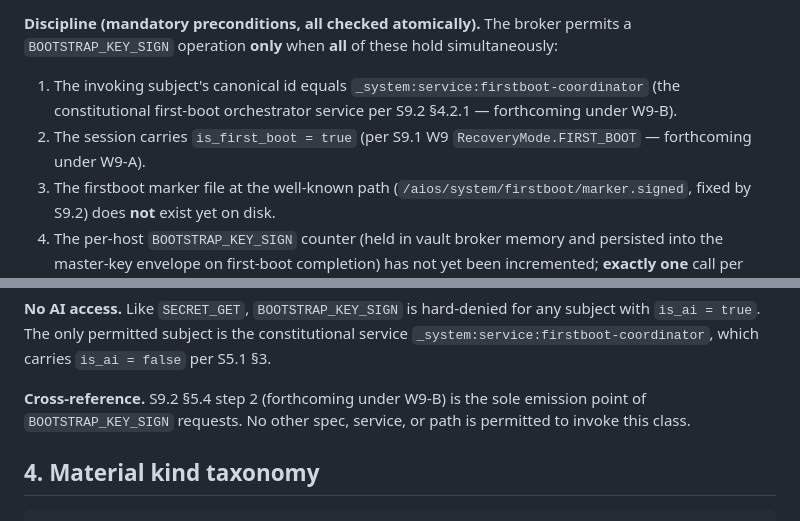
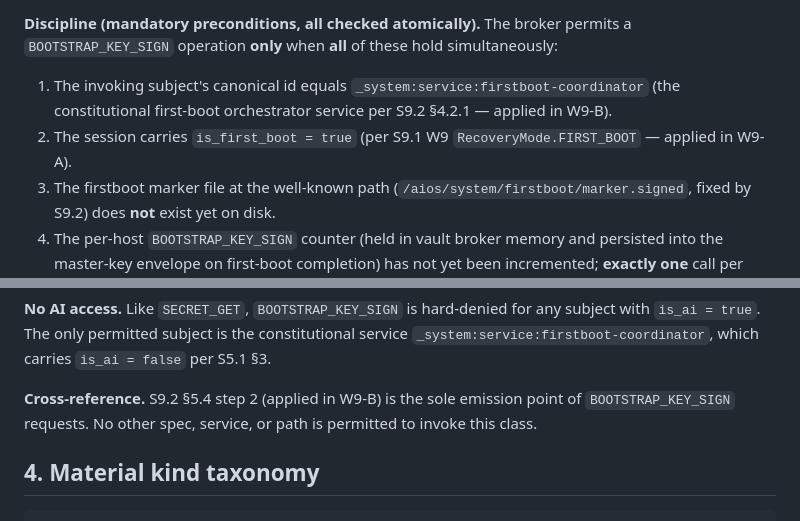
Before and after one commit to luckyngoriko/AI-Native-Linux, a Markdown page: 002.AI-OS.NET--SPECREV.2/L4_Policy_Identity_Vault/02_vault_broker.md, 2 parts joined by grey strips. Rendered like a GitHub page.

Commit message:
docs(spec): L4 — refresh 5 stale "forthcoming under W9-*" markers to "applied"
Wave 9 (commit 27fa21d) landed RecoveryMode.FIRST_BOOT, the
firstboot-coordinator subject, the §26.2.2 Wave 9 update, and the
§5.4 step 2 BOOTSTRAP_KEY_SIGN emission point. S5.1 and S5.2 still
carried "— forthcoming under W9-A" / "— forthcoming under W9-B"
parentheticals at the reference sites; this commit refreshes them to
"applied in W9-A" / "applied in W9-B" so each parenthetical still
points to the wave that landed the change but no longer mis-frames
landed content as pending.

5 occurrences across 2 files:
- S5.1 §5.2.1 (RecoveryRequiredForSystemMutation Wave 9 update reference)
- S5.1 §5.2.2 (S9.2 §4.2.1 service-subject-set reference)
- S5.2 §3 precondition 1 (firstboot-coordinator id reference)
- S5.2 §3 precondition 2 (S9.1 W9 RecoveryMode.FIRST_BOOT reference)
- S5.2 §3 cross-reference footer (S9.2 §5.4 step 2 reference)

No semantic change; the references already pointed to the correct
landed targets, only the temporal framing was stale.

Co-Authored-By: Claude Opus 4.7 (1M context) <noreply@anthropic.com>

```diff
--- a/002.AI-OS.NET--SPECREV.2/L4_Policy_Identity_Vault/02_vault_broker.md
+++ b/002.AI-OS.NET--SPECREV.2/L4_Policy_Identity_Vault/02_vault_broker.md
@@ -96,8 +96,8 @@ At S9.2 first-boot, none of these exist: the vault has just been bootstrapped, n
 
 **Discipline (mandatory preconditions, all checked atomically).** The broker permits a `BOOTSTRAP_KEY_SIGN` operation **only** when **all** of these hold simultaneously:
 
-1. The invoking subject's canonical id equals `_system:service:firstboot-coordinator` (the constitutional first-boot orchestrator service per S9.2 §4.2.1 — forthcoming under W9-B).
-2. The session carries `is_first_boot = true` (per S9.1 W9 `RecoveryMode.FIRST_BOOT` — forthcoming under W9-A).
+1. The invoking subject's canonical id equals `_system:service:firstboot-coordinator` (the constitutional first-boot orchestrator service per S9.2 §4.2.1 — applied in W9-B).
+2. The session carries `is_first_boot = true` (per S9.1 W9 `RecoveryMode.FIRST_BOOT` — applied in W9-A).
 3. The firstboot marker file at the well-known path (`/aios/system/firstboot/marker.signed`, fixed by S9.2) does **not** exist yet on disk.
 4. The per-host `BOOTSTRAP_KEY_SIGN` counter (held in vault broker memory and persisted into the master-key envelope on first-boot completion) has not yet been incremented; **exactly one** call per first-boot session is permitted.
 5. The target material is the vault root key generated during first-boot vault bootstrap (`material_kind = ED25519_PRIVATE_KEY`, fingerprint matching the just-bootstrapped vault root).
@@ -133,7 +133,7 @@ BOOTSTRAP_KEY_USE_AFTER_EXHAUST_BLOCKED  (FOREVER, queued for S3.1 Wave 10 conso
 
 **No AI access.** Like `SECRET_GET`, `BOOTSTRAP_KEY_SIGN` is hard-denied for any subject with `is_ai = true`. The only permitted subject is the constitutional service `_system:service:firstboot-coordinator`, which carries `is_ai = false` per S5.1 §3.
 
-**Cross-reference.** S9.2 §5.4 step 2 (forthcoming under W9-B) is the sole emission point of `BOOTSTRAP_KEY_SIGN` requests. No other spec, service, or path is permitted to invoke this class.
+**Cross-reference.** S9.2 §5.4 step 2 (applied in W9-B) is the sole emission point of `BOOTSTRAP_KEY_SIGN` requests. No other spec, service, or path is permitted to invoke this class.
 
 ## 4. Material kind taxonomy
 
```
Also changed, not shown: 002.AI-OS.NET--SPECREV.2/L4_Policy_Identity_Vault/03_identity_model.md (+2 -2 lines).
